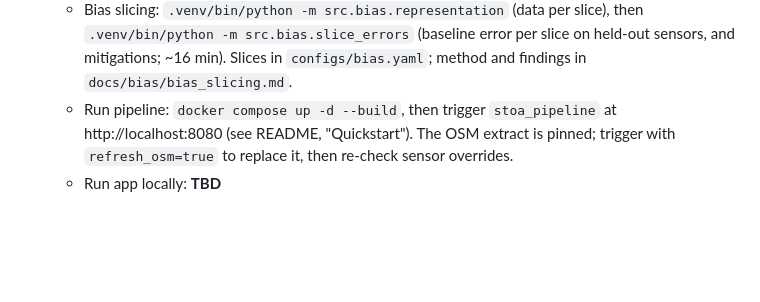
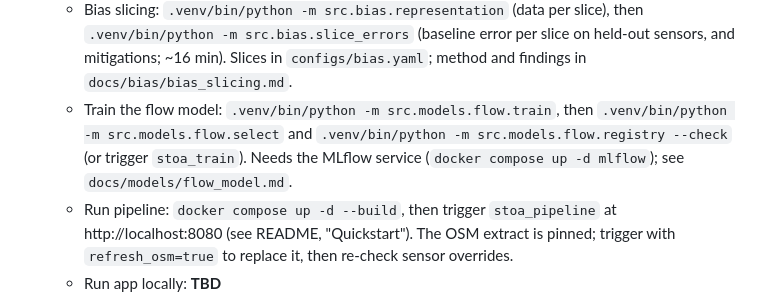
Before and after one commit to romit-basak/Stoa, a Markdown page: CLAUDE.md, the part around the change. Rendered like a GitHub page; blank space fills up the shorter version.

```diff
--- a/CLAUDE.md
+++ b/CLAUDE.md
@@ -149,6 +149,7 @@ Full reasoning in `docs/PROJECT_CONTEXT.md` section 7.1.
   - Build the training frame: `.venv/bin/python -m src.features.training_frame` (splits, event days, feature spec; `docs/features/training_frame.md`). Other sites: `stoa_site_build` or `.venv/bin/python -m src.features.osm --site neu_boston` (`docs/pipeline/site_build.md`).
   - Build the hourly table: `.venv/bin/python -m src.features.sensor_steepness`, then `.venv/bin/python -m src.features.counts_hourly` (counts + time + weather + calendars + footpath slope; `docs/features/counts_hourly.md`). Time features use the local clock; weather joins on UTC.
   - Bias slicing: `.venv/bin/python -m src.bias.representation` (data per slice), then `.venv/bin/python -m src.bias.slice_errors` (baseline error per slice on held-out sensors, and mitigations; ~16 min). Slices in `configs/bias.yaml`; method and findings in `docs/bias/bias_slicing.md`.
+  - Train the flow model: `.venv/bin/python -m src.models.flow.train`, then `.venv/bin/python -m src.models.flow.select` and `.venv/bin/python -m src.models.flow.registry --check` (or trigger `stoa_train`). Needs the MLflow service (`docker compose up -d mlflow`); see `docs/models/flow_model.md`.
   - Run pipeline: `docker compose up -d --build`, then trigger `stoa_pipeline` at http://localhost:8080 (see README, "Quickstart"). The OSM extract is pinned; trigger with `refresh_osm=true` to replace it, then re-check sensor overrides.
   - Run app locally: **TBD**
 
```
Also changed, not shown: docs/PROJECT_CONTEXT.md (+1 -1 lines), docs/models/flow_model.md (added, +121 -0 lines).
